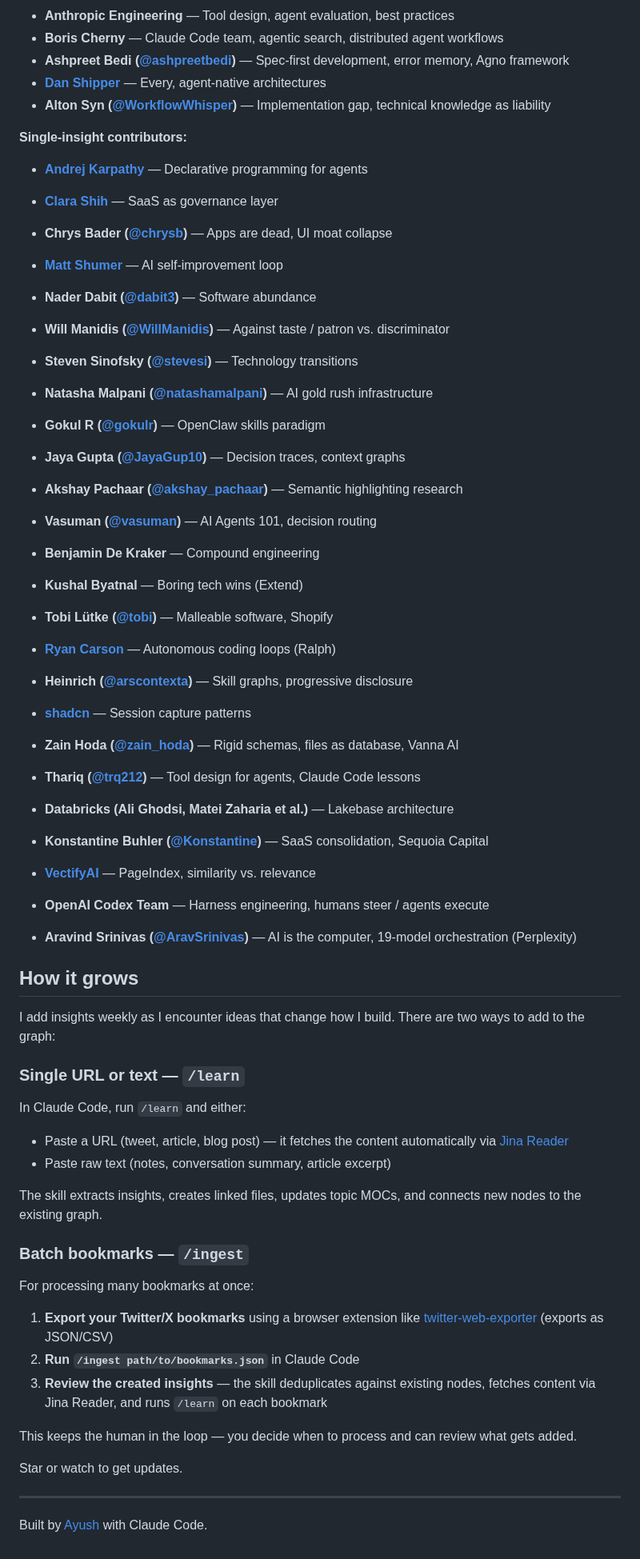
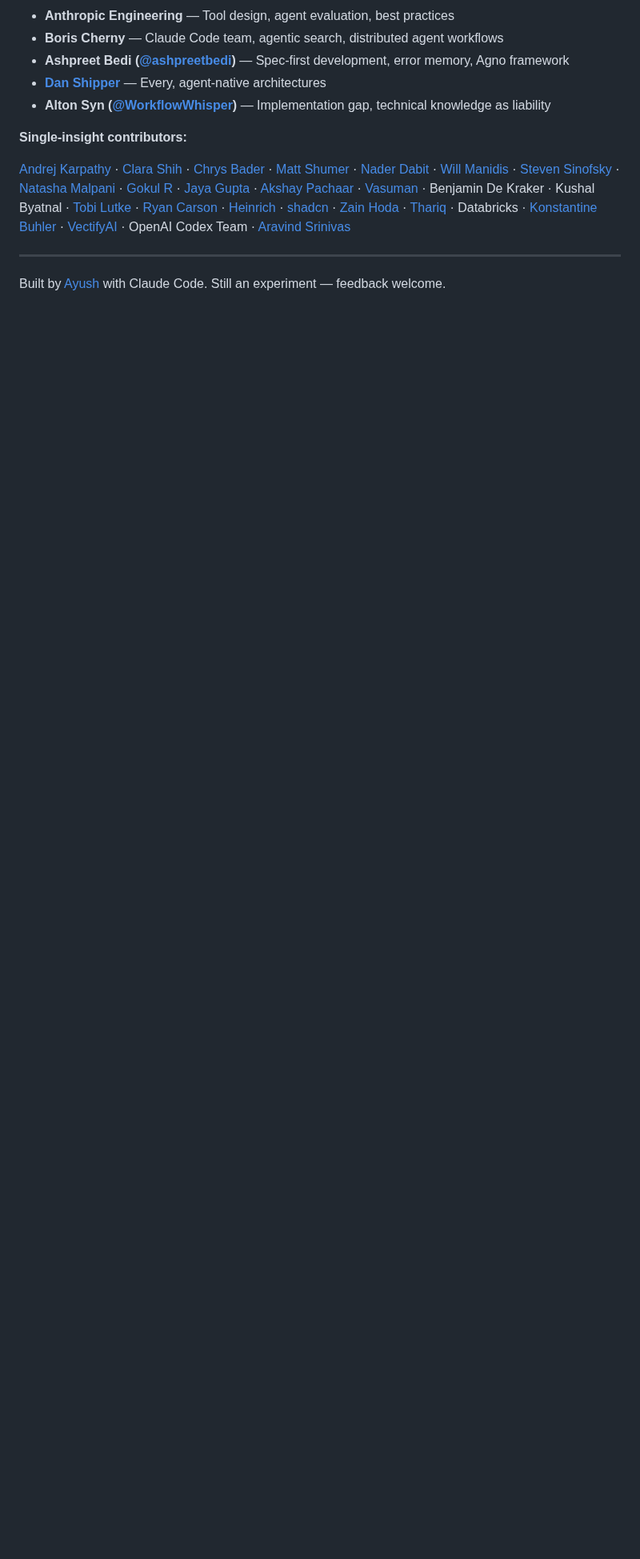
Before and after one commit to ayushjj/knowledge-graph, a Markdown page: README.md, the part around one of its changes. Shown at 80% size. Drawn GitHub-style; blank space fills up the shorter version.

```diff
--- a/README.md
+++ b/README.md
@@ -91,58 +96,32 @@ These ideas belong to the people below — I'm just the curator who connected th
 
 **Single-insight contributors:**
 
-- **[Andrej Karpathy](https://twitter.com/karpathy)** — Declarative programming for agents
-- **[Clara Shih](https://twitter.com/clarashih)** — SaaS as governance layer
-- **Chrys Bader ([@chrysb](https://twitter.com/chrysb))** — Apps are dead, UI moat collapse
-- **[Matt Shumer](https://twitter.com/mattshumer_)** — AI self-improvement loop
-- **Nader Dabit ([@dabit3](https://twitter.com/dabit3))** — Software abundance
-- **Will Manidis ([@WillManidis](https://twitter.com/WillManidis))** — Against taste / patron vs. discriminator
-- **Steven Sinofsky ([@stevesi](https://twitter.com/stevesi))** — Technology transitions
-
-- **Natasha Malpani ([@natashamalpani](https://twitter.com/natashamalpani))** — AI gold rush infrastructure
-- **Gokul R ([@gokulr](https://twitter.com/gokulr))** — OpenClaw skills paradigm
-- **Jaya Gupta ([@JayaGup10](https://twitter.com/JayaGup10))** — Decision traces, context graphs
-- **Akshay Pachaar ([@akshay_pachaar](https://twitter.com/akshay_pachaar))** — Semantic highlighting research
-- **Vasuman ([@vasuman](https://twitter.com/vasuman))** — AI Agents 101, decision routing
-- **Benjamin De Kraker** — Compound engineering
-- **Kushal Byatnal** — Boring tech wins (Extend)
-- **Tobi Lütke ([@tobi](https://twitter.com/tobi))** — Malleable software, Shopify
-- **[Ryan Carson](https://twitter.com/ryancarson)** — Autonomous coding loops (Ralph)
-- **Heinrich ([@arscontexta](https://twitter.com/arscontexta))** — Skill graphs, progressive disclosure
-- **[shadcn](https://twitter.com/shadcn)** — Session capture patterns
-
-- **Zain Hoda ([@zain_hoda](https://twitter.com/zain_hoda))** — Rigid schemas, files as database, Vanna AI
-- **Thariq ([@trq212](https://twitter.com/trq212))** — Tool design for agents, Claude Code lessons
-- **Databricks (Ali Ghodsi, Matei Zaharia et al.)** — Lakebase architecture
-- **Konstantine Buhler ([@Konstantine](https://twitter.com/Konstantine))** — SaaS consolidation, Sequoia Capital
-- **[VectifyAI](https://github.com/VectifyAI/PageIndex)** — PageIndex, similarity vs. relevance
-- **OpenAI Codex Team** — Harness engineering, humans steer / agents execute
-- **Aravind Srinivas ([@AravSrinivas](https://twitter.com/AravSrinivas))** — AI is the computer, 19-model orchestration (Perplexity)
-
-## How it grows
-
-I add insights weekly as I encounter ideas that change how I build. There are two ways to add to the graph:
-
-### Single URL or text — `/learn`
-
-In Claude Code, run `/learn` and either:
-- Paste a URL (tweet, article, blog post) — it fetches the content automatically via [Jina Reader](https://jina.ai/reader/)
-- Paste raw text (notes, conversation summary, article excerpt)
-
-The skill extracts insights, creates linked files, updates topic MOCs, and connects new nodes to the existing graph.
-
-### Batch bookmarks — `/ingest`
-
-For processing many bookmarks at once:
-
-1. **Export your Twitter/X bookmarks** using a browser extension like [twitter-web-exporter](https://github.com/prinsss/twitter-web-exporter) (exports as JSON/CSV)
-2. **Run `/ingest path/to/bookmarks.json`** in Claude Code
-3. **Review the created insights** — the skill deduplicates against existing nodes, fetches content via Jina Reader, and runs `/learn` on each bookmark
-
-This keeps the human in the loop — you decide when to process and can review what gets added.
-
-Star or watch to get updates.
+[Andrej Karpathy](https://twitter.com/karpathy) ·
+[Clara Shih](https://twitter.com/clarashih) ·
+[Chrys Bader](https://twitter.com/chrysb) ·
+[Matt Shumer](https://twitter.com/mattshumer_) ·
+[Nader Dabit](https://twitter.com/dabit3) ·
+[Will Manidis](https://twitter.com/WillManidis) ·
+[Steven Sinofsky](https://twitter.com/stevesi) ·
+[Natasha Malpani](https://twitter.com/natashamalpani) ·
+[Gokul R](https://twitter.com/gokulr) ·
+[Jaya Gupta](https://twitter.com/JayaGup10) ·
+[Akshay Pachaar](https://twitter.com/akshay_pachaar) ·
+[Vasuman](https://twitter.com/vasuman) ·
+Benjamin De Kraker ·
+Kushal Byatnal ·
+[Tobi Lutke](https://twitter.com/tobi) ·
+[Ryan Carson](https://twitter.com/ryancarson) ·
+[Heinrich](https://twitter.com/arscontexta) ·
+[shadcn](https://twitter.com/shadcn) ·
+[Zain Hoda](https://twitter.com/zain_hoda) ·
+[Thariq](https://twitter.com/trq212) ·
+Databricks ·
+[Konstantine Buhler](https://twitter.com/Konstantine) ·
+[VectifyAI](https://github.com/VectifyAI/PageIndex) ·
+OpenAI Codex Team ·
+[Aravind Srinivas](https://twitter.com/AravSrinivas)
 
 ---
 
-Built by [Ayush](https://github.com/ayushjj) with Claude Code.
+Built by [Ayush](https://github.com/ayushjj) with Claude Code. Still an experiment — feedback welcome.
```
Also changed, not shown: other parts of README.md (+52 -47 lines), CONTRIBUTING.md (added, +45 -0 lines), learnings/2026-03-02-learn-book-context-management.md (deleted, +0 -20 lines), learnings/2026-03-02-source-fidelity-reaudit.md (deleted, +0 -25 lines), learnings/2026-03-06-learn-pipeline-optimization-and-fidelity.md (deleted, +0 -28 lines), public/screenshots/card-feed.png (added), public/screenshots/graph-view.png (added), 5 other files.
